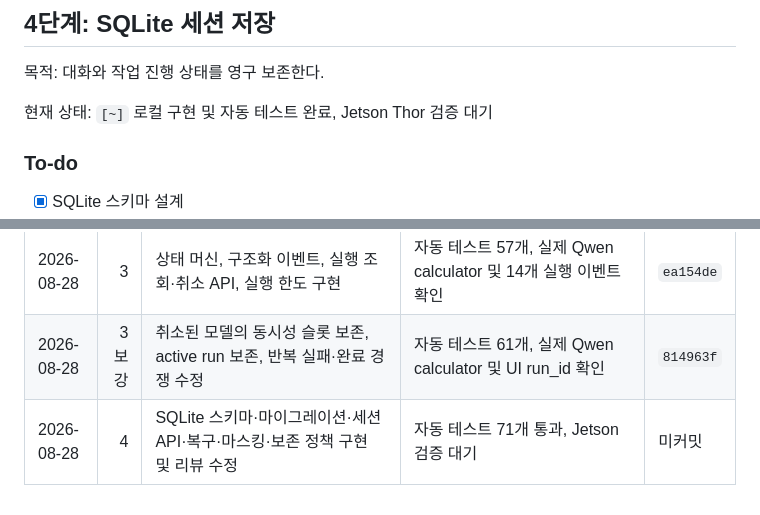
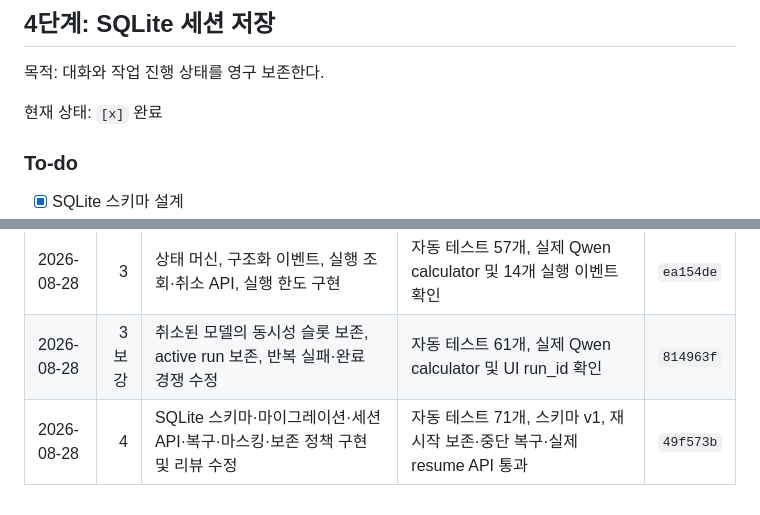
Before and after one commit to juper007/Thor-manager, a Markdown page: docs/thor-agent-harness-execution-plan.md, 2 parts joined by grey strips. Rendered like a GitHub page.

```diff
--- a/docs/thor-agent-harness-execution-plan.md
+++ b/docs/thor-agent-harness-execution-plan.md
@@ -182,7 +182,7 @@
 
 목적: 대화와 작업 진행 상태를 영구 보존한다.
 
-현재 상태: `[~]` 로컬 구현 및 자동 테스트 완료, Jetson Thor 검증 대기
+현재 상태: `[x]` 완료
 
 ### To-do
 
@@ -408,4 +408,4 @@
 | 2026-08-28 | 2 보강 | 파서·Registry 책임 분리, timeout, 오류 코드, 불변 schema, 점진적 출력 제한 | 자동 테스트 46개, 실제 웹 검색 및 calculator Qwen 호출 통과 | `aef51fa` |
 | 2026-08-28 | 3 | 상태 머신, 구조화 이벤트, 실행 조회·취소 API, 실행 한도 구현 | 자동 테스트 57개, 실제 Qwen calculator 및 14개 실행 이벤트 확인 | `ea154de` |
 | 2026-08-28 | 3 보강 | 취소된 모델의 동시성 슬롯 보존, active run 보존, 반복 실패·완료 경쟁 수정 | 자동 테스트 61개, 실제 Qwen calculator 및 UI run_id 확인 | `814963f` |
-| 2026-08-28 | 4 | SQLite 스키마·마이그레이션·세션 API·복구·마스킹·보존 정책 구현 및 리뷰 수정 | 자동 테스트 71개 통과, Jetson 검증 대기 | 미커밋 |
+| 2026-08-28 | 4 | SQLite 스키마·마이그레이션·세션 API·복구·마스킹·보존 정책 구현 및 리뷰 수정 | 자동 테스트 71개, 스키마 v1, 재시작 보존·중단 복구·실제 resume API 통과 | `49f573b` |
```
Also changed, not shown: other parts of docs/thor-agent-harness-execution-plan.md (+5 -5 lines).
